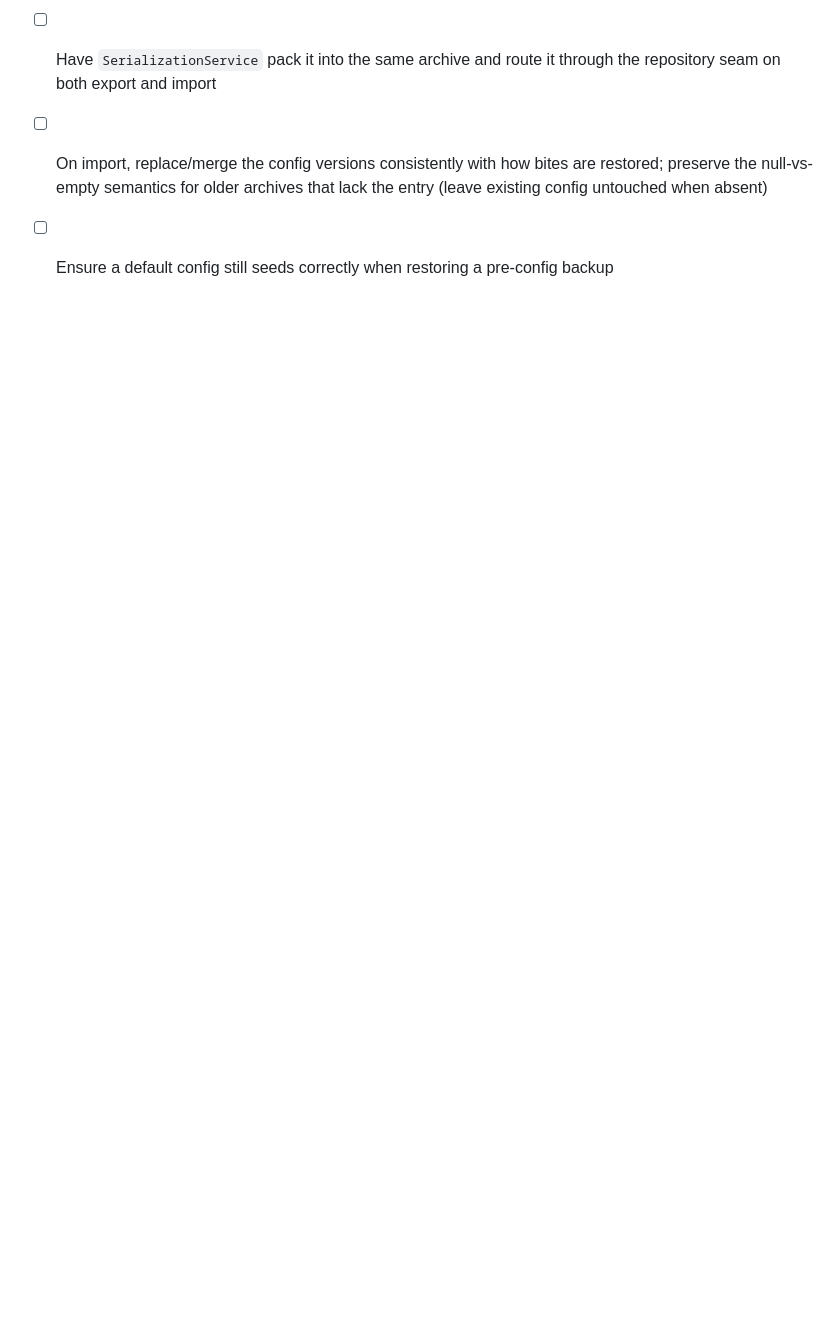
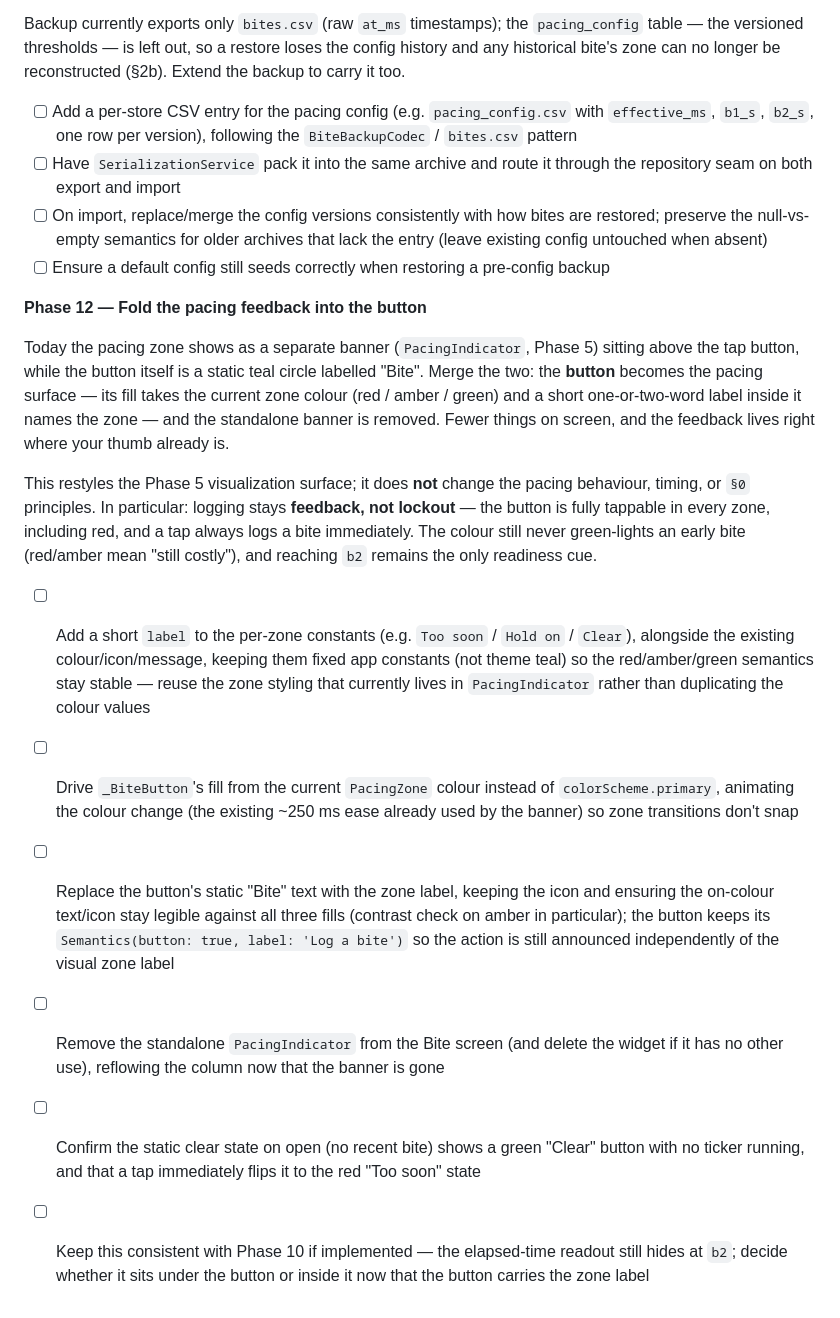
Before and after one commit to igorbasko01/food-locker, a Markdown page: docs/bite_pacing_plan.md, the part around the change. Drawn GitHub-style; blank space fills up the shorter version.

Commit message:
docs: add Phase 12 — fold pacing feedback into the bite button
Plan a follow-up that colours the tap button by the current pacing zone
and puts a short zone label inside it, retiring the standalone
PacingIndicator banner. Restyle only — pacing behaviour and the guiding
principles (feedback not lockout, b2 the only readiness cue) are unchanged.

Co-Authored-By: Claude Opus 4.8 <noreply@anthropic.com>

```diff
--- a/docs/bite_pacing_plan.md
+++ b/docs/bite_pacing_plan.md
@@ -292,3 +292,36 @@ historical bite's zone can no longer be reconstructed (§2b). Extend the backup
       preserve the null-vs-empty semantics for older archives that lack the entry (leave existing
       config untouched when absent)
 - [ ] Ensure a default config still seeds correctly when restoring a pre-config backup
+
+**Phase 12 — Fold the pacing feedback into the button**
+
+Today the pacing zone shows as a separate banner (`PacingIndicator`, Phase 5) sitting above the
+tap button, while the button itself is a static teal circle labelled "Bite". Merge the two: the
+**button** becomes the pacing surface — its fill takes the current zone colour (red / amber /
+green) and a short one-or-two-word label inside it names the zone — and the standalone banner is
+removed. Fewer things on screen, and the feedback lives right where your thumb already is.
+
+This restyles the Phase 5 visualization surface; it does **not** change the pacing behaviour,
+timing, or `§0` principles. In particular: logging stays **feedback, not lockout** — the button
+is fully tappable in every zone, including red, and a tap always logs a bite immediately. The
+colour still never green-lights an early bite (red/amber mean "still costly"), and reaching `b2`
+remains the only readiness cue.
+
+- [ ] Add a short `label` to the per-zone constants (e.g. `Too soon` / `Hold on` / `Clear`),
+      alongside the existing colour/icon/message, keeping them fixed app constants (not theme
+      teal) so the red/amber/green semantics stay stable — reuse the zone styling that currently
+      lives in `PacingIndicator` rather than duplicating the colour values
+- [ ] Drive `_BiteButton`'s fill from the current `PacingZone` colour instead of
+      `colorScheme.primary`, animating the colour change (the existing ~250 ms ease already used
+      by the banner) so zone transitions don't snap
+- [ ] Replace the button's static "Bite" text with the zone label, keeping the icon and ensuring
+      the on-colour text/icon stay legible against all three fills (contrast check on amber in
+      particular); the button keeps its `Semantics(button: true, label: 'Log a bite')` so the
+      action is still announced independently of the visual zone label
+- [ ] Remove the standalone `PacingIndicator` from the Bite screen (and delete the widget if it
+      has no other use), reflowing the column now that the banner is gone
+- [ ] Confirm the static clear state on open (no recent bite) shows a green "Clear" button with no
+      ticker running, and that a tap immediately flips it to the red "Too soon" state
+- [ ] Keep this consistent with Phase 10 if implemented — the elapsed-time readout still hides at
+      `b2`; decide whether it sits under the button or inside it now that the button carries the
+      zone label
```
